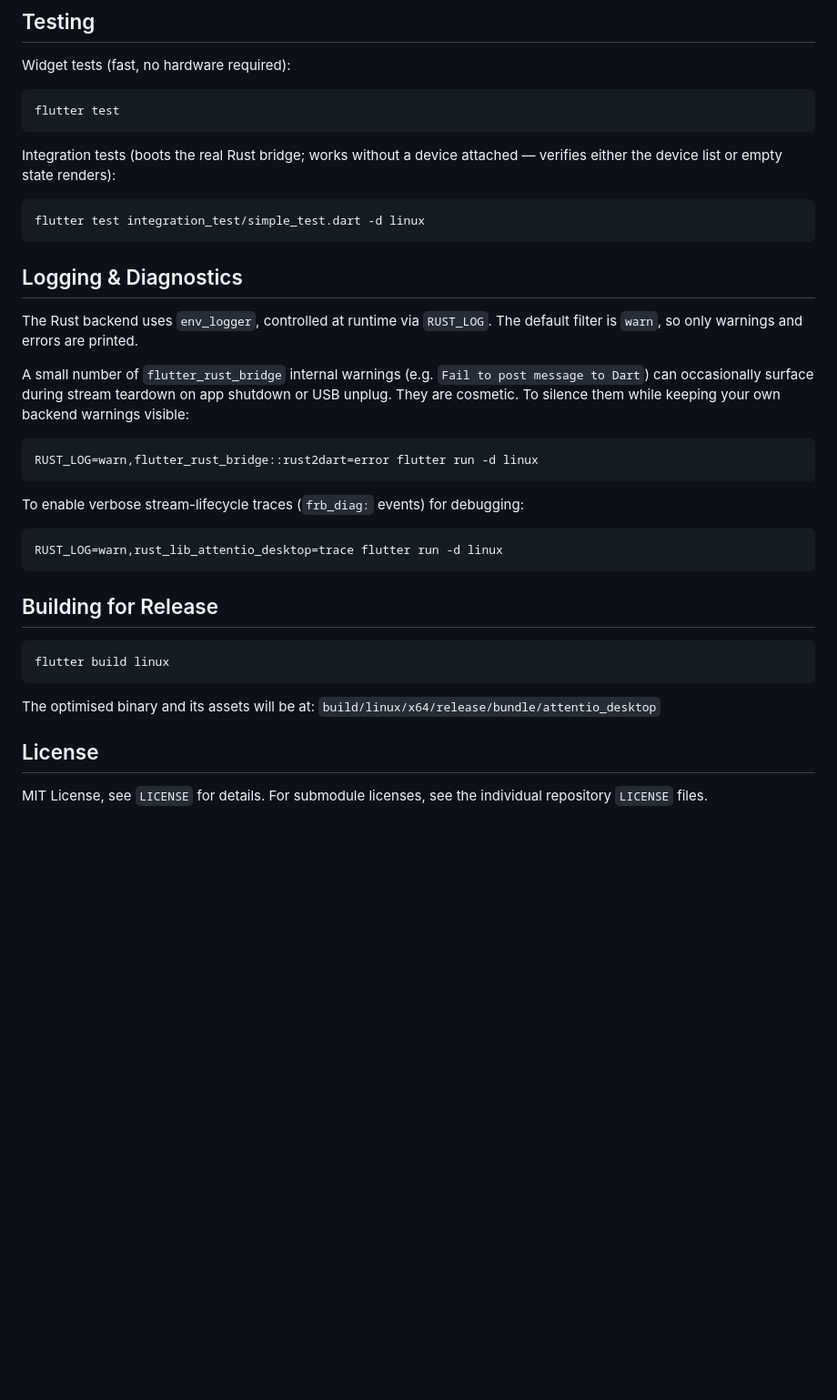
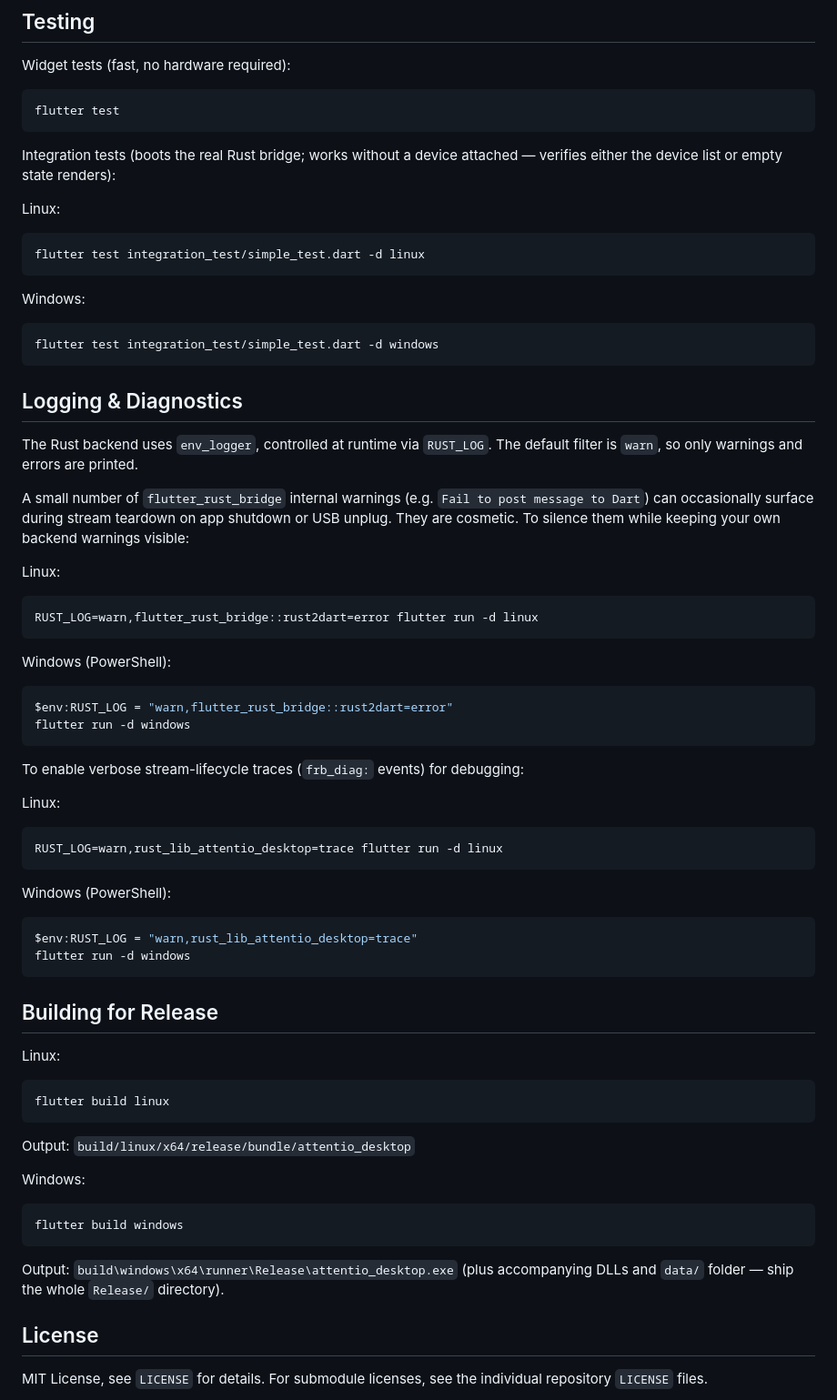
Before and after one commit to engemil/attentio-desktop, a Markdown page: README.md, the part around one of its changes. Shown at 91% size. Drawn GitHub-style; blank space fills up the shorter version.

````diff
--- a/README.md
+++ b/README.md
@@ -172,8 +200,14 @@ flutter test
 
 Integration tests (boots the real Rust bridge; works without a device attached — verifies either the device list or empty state renders):
 
+Linux:
 ```bash
 flutter test integration_test/simple_test.dart -d linux
+```
+
+Windows:
+```powershell
+flutter test integration_test/simple_test.dart -d windows
 ```
 
 ## Logging & Diagnostics
@@ -186,24 +220,43 @@ message to Dart`) can occasionally surface during stream teardown on app
 shutdown or USB unplug. They are cosmetic. To silence them while keeping
 your own backend warnings visible:
 
+Linux:
 ```bash
 RUST_LOG=warn,flutter_rust_bridge::rust2dart=error flutter run -d linux
 ```
 
+Windows (PowerShell):
+```powershell
+$env:RUST_LOG = "warn,flutter_rust_bridge::rust2dart=error"
+flutter run -d windows
+```
+
 To enable verbose stream-lifecycle traces (`frb_diag:` events) for debugging:
 
+Linux:
 ```bash
 RUST_LOG=warn,rust_lib_attentio_desktop=trace flutter run -d linux
 ```
 
+Windows (PowerShell):
+```powershell
+$env:RUST_LOG = "warn,rust_lib_attentio_desktop=trace"
+flutter run -d windows
+```
+
 ## Building for Release
 
+Linux:
 ```bash
 flutter build linux
 ```
+Output: `build/linux/x64/release/bundle/attentio_desktop`
 
-The optimised binary and its assets will be at:
-`build/linux/x64/release/bundle/attentio_desktop`
+Windows:
+```powershell
+flutter build windows
+```
+Output: `build\windows\x64\runner\Release\attentio_desktop.exe` (plus accompanying DLLs and `data/` folder — ship the whole `Release/` directory).
 
 ## License
 
````
Also changed, not shown: other parts of README.md (+33 -5 lines).
